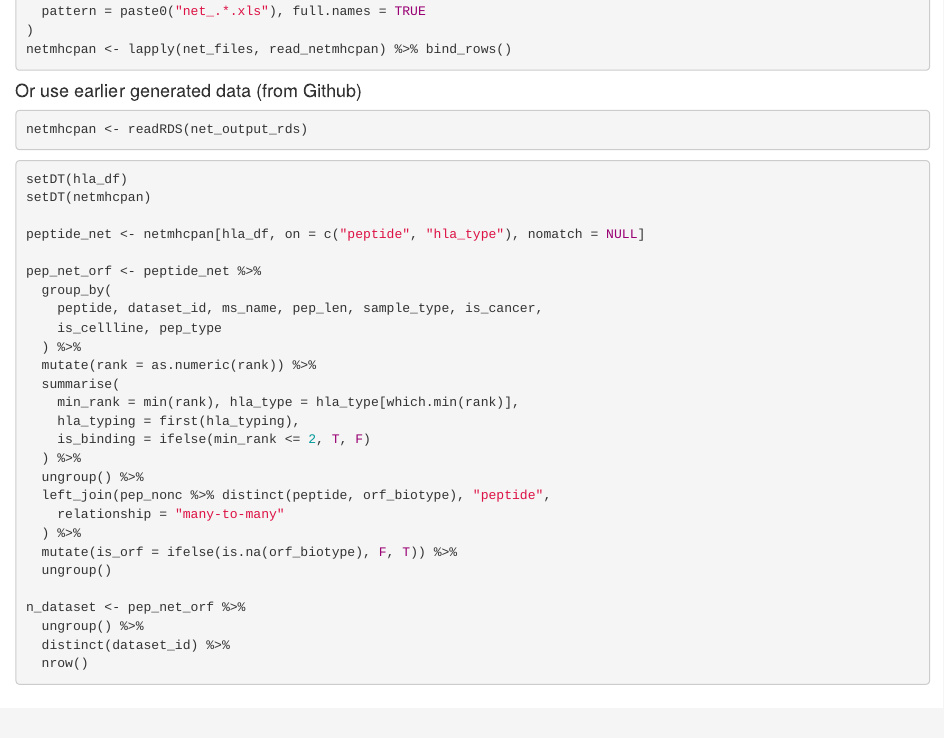
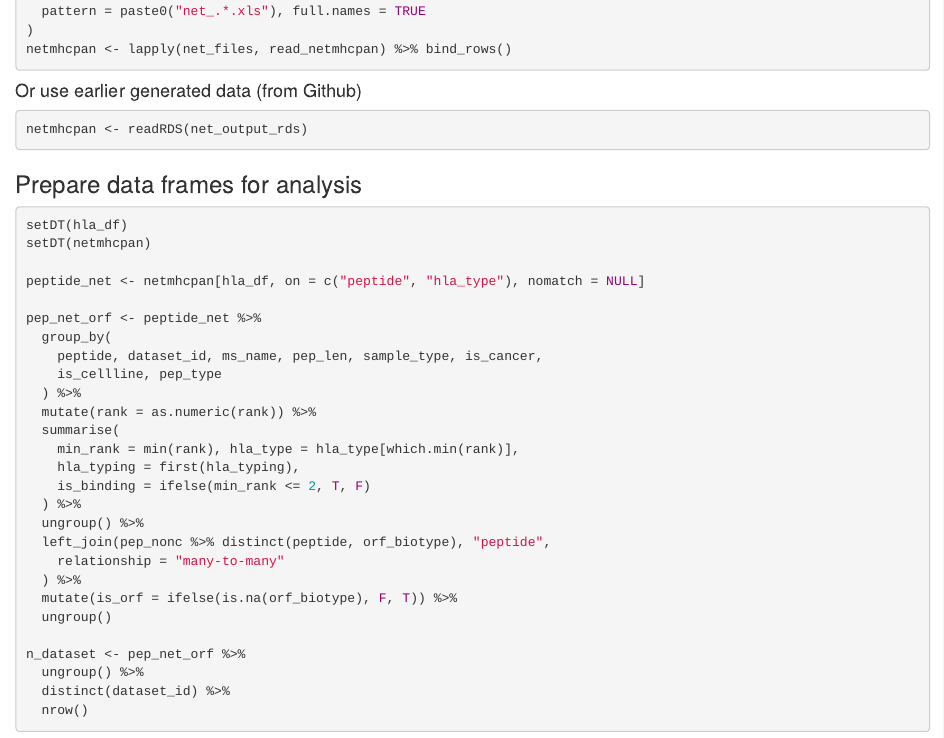
Before and after one commit to VanHeeschLab/deutsch_kok_et_al_2024, an R Markdown document (annotate_analyze_samples.Rmd): the page in a window 1100 px wide, from 13070 px down. Rendered offline with R 4.5, knitr and Pandoc, with nearby package versions; the code chunks are not run, so their results and figures are left out.

Commit message:
Updated missing header

````diff
--- a/annotate_analyze_samples.Rmd
+++ b/annotate_analyze_samples.Rmd
@@ -698,7 +698,7 @@ netmhcpan <- lapply(net_files, read_netmhcpan) %>% bind_rows()
 ```{r}
 netmhcpan <- readRDS(net_output_rds)
 ```
-
+### Prepare data frames for analysis
 ```{r}
 setDT(hla_df)
 setDT(netmhcpan)
````
